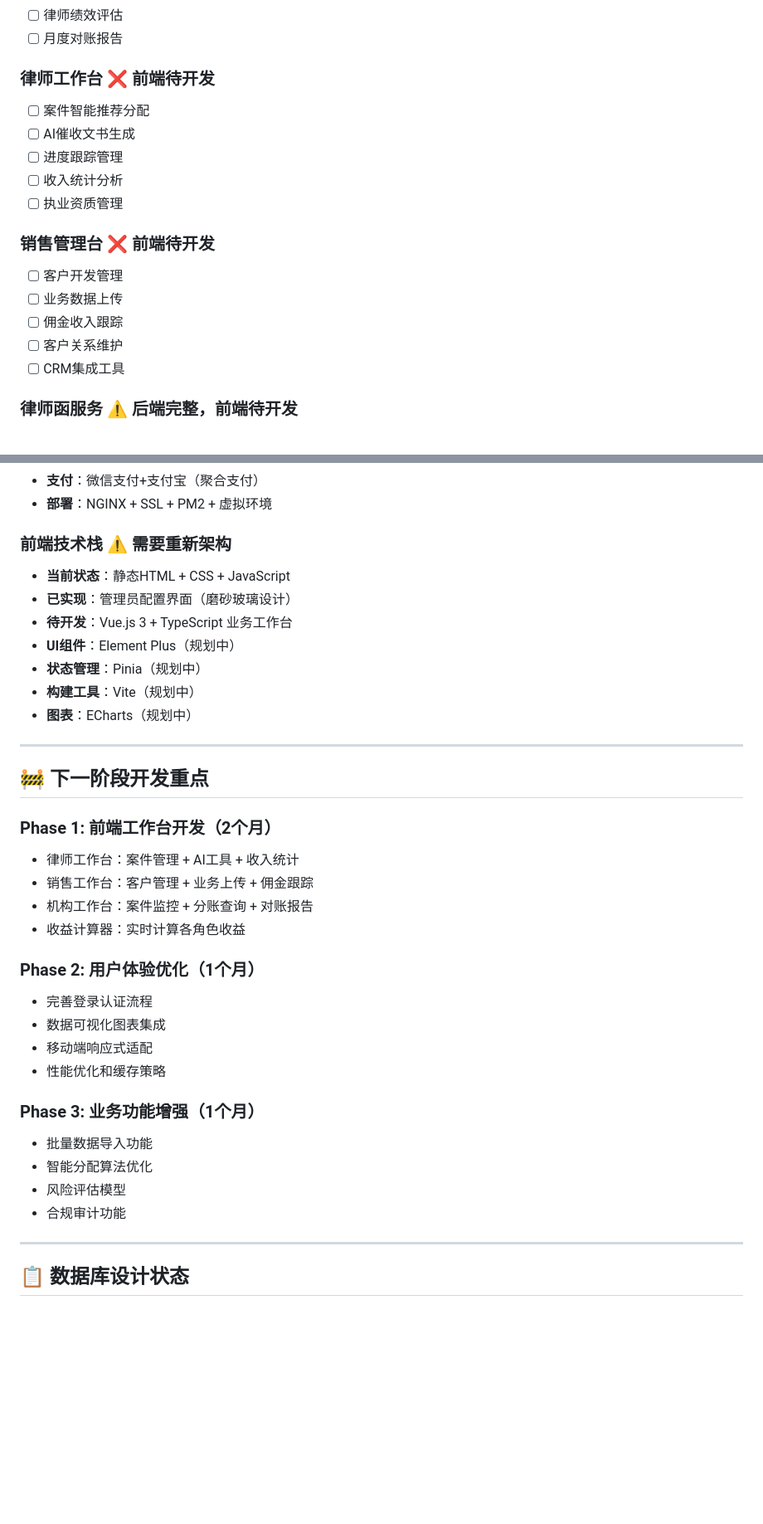
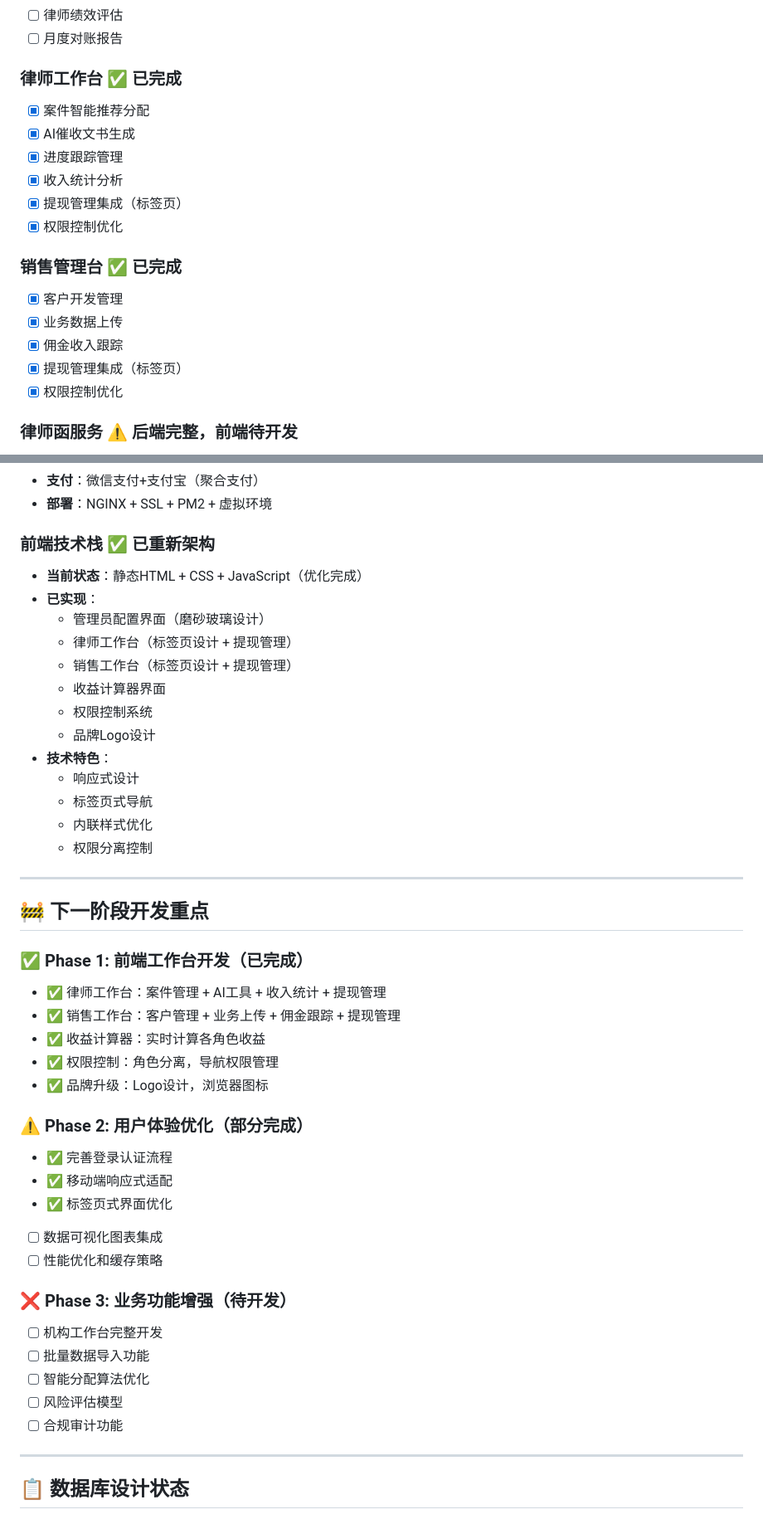
Before and after one commit to ronalzhang/lawsker, a Markdown page: lawsker_Requirements.md, 2 parts joined by grey strips. Shown: that part at 83% size. Drawn GitHub-style; blank space fills up the shorter version.

```diff
--- a/lawsker_Requirements.md
+++ b/lawsker_Requirements.md
@@ -121,19 +122,20 @@
 - [ ] 律师绩效评估
 - [ ] 月度对账报告
 
-### **律师工作台** ❌ 前端待开发
-- [ ] 案件智能推荐分配
-- [ ] AI催收文书生成
-- [ ] 进度跟踪管理
-- [ ] 收入统计分析
-- [ ] 执业资质管理
+### **律师工作台** ✅ 已完成
+- [x] 案件智能推荐分配
+- [x] AI催收文书生成
+- [x] 进度跟踪管理
+- [x] 收入统计分析
+- [x] 提现管理集成（标签页）
+- [x] 权限控制优化
 
-### **销售管理台** ❌ 前端待开发
-- [ ] 客户开发管理
-- [ ] 业务数据上传
-- [ ] 佣金收入跟踪
-- [ ] 客户关系维护
-- [ ] CRM集成工具
+### **销售管理台** ✅ 已完成
+- [x] 客户开发管理
+- [x] 业务数据上传
+- [x] 佣金收入跟踪
+- [x] 提现管理集成（标签页）
+- [x] 权限控制优化
 
 ### **律师函服务** ⚠️ 后端完整，前端待开发
 - [x] AI文书生成 (后端API)
@@ -155,36 +157,45 @@
 - **支付**：微信支付+支付宝（聚合支付）
 - **部署**：NGINX + SSL + PM2 + 虚拟环境
 
-### **前端技术栈** ⚠️ 需要重新架构
-- **当前状态**：静态HTML + CSS + JavaScript
-- **已实现**：管理员配置界面（磨砂玻璃设计）
-- **待开发**：Vue.js 3 + TypeScript 业务工作台
-- **UI组件**：Element Plus（规划中）
-- **状态管理**：Pinia（规划中）
-- **构建工具**：Vite（规划中）
-- **图表**：ECharts（规划中）
+### **前端技术栈** ✅ 已重新架构
+- **当前状态**：静态HTML + CSS + JavaScript（优化完成）
+- **已实现**：
+  - 管理员配置界面（磨砂玻璃设计）
+  - 律师工作台（标签页设计 + 提现管理）
+  - 销售工作台（标签页设计 + 提现管理）
+  - 收益计算器界面
+  - 权限控制系统
+  - 品牌Logo设计
+- **技术特色**：
+  - 响应式设计
+  - 标签页式导航
+  - 内联样式优化
+  - 权限分离控制
 
 ---
 
 ## 🚧 **下一阶段开发重点**
 
-### **Phase 1: 前端工作台开发（2个月）**
-- 律师工作台：案件管理 + AI工具 + 收入统计
-- 销售工作台：客户管理 + 业务上传 + 佣金跟踪
-- 机构工作台：案件监控 + 分账查询 + 对账报告
-- 收益计算器：实时计算各角色收益
+### **✅ Phase 1: 前端工作台开发（已完成）**
+- ✅ 律师工作台：案件管理 + AI工具 + 收入统计 + 提现管理
+- ✅ 销售工作台：客户管理 + 业务上传 + 佣金跟踪 + 提现管理
+- ✅ 收益计算器：实时计算各角色收益
+- ✅ 权限控制：角色分离，导航权限管理
+- ✅ 品牌升级：Logo设计，浏览器图标
 
-### **Phase 2: 用户体验优化（1个月）**
-- 完善登录认证流程
-- 数据可视化图表集成
-- 移动端响应式适配
-- 性能优化和缓存策略
+### **⚠️ Phase 2: 用户体验优化（部分完成）**
+- ✅ 完善登录认证流程
+- ✅ 移动端响应式适配
+- ✅ 标签页式界面优化
+- [ ] 数据可视化图表集成
+- [ ] 性能优化和缓存策略
 
-### **Phase 3: 业务功能增强（1个月）**
-- 批量数据导入功能
-- 智能分配算法优化
-- 风险评估模型
-- 合规审计功能
+### **❌ Phase 3: 业务功能增强（待开发）**
+- [ ] 机构工作台完整开发
+- [ ] 批量数据导入功能
+- [ ] 智能分配算法优化
+- [ ] 风险评估模型
+- [ ] 合规审计功能
 
 ---
 
```
Also changed, not shown: other parts of lawsker_Requirements.md (+16 -12 lines), lawsker_API文档.md (+26 -4 lines), lawsker_数据库设计.md (+16 -7 lines).
